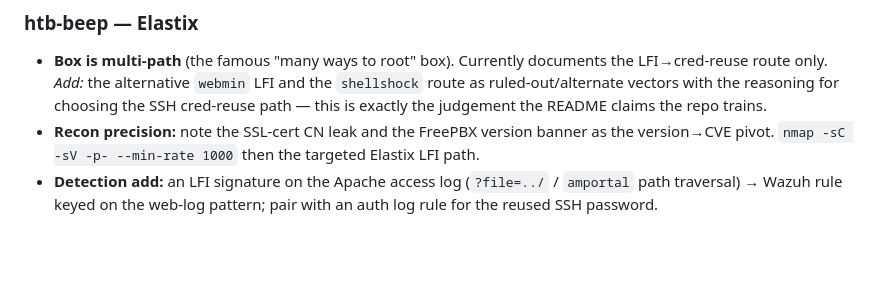
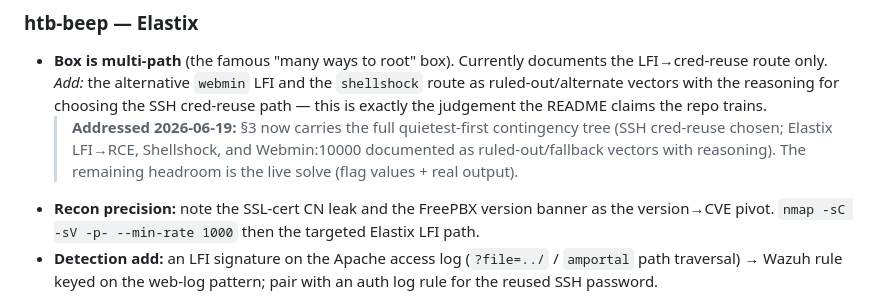
Before and after one commit to rootdrifter/gauntlet, a Markdown page: STUB_AUDIT.md, the part around the change. Rendered like a GitHub page; blank space fills up the shorter version.

```diff
--- a/STUB_AUDIT.md
+++ b/STUB_AUDIT.md
@@ -53,6 +53,9 @@ queue below takes them to ~90% without running the machine (live flags still req
   route only. *Add:* the alternative `webmin` LFI and the `shellshock` route as ruled-out/alternate
   vectors with the reasoning for choosing the SSH cred-reuse path — this is exactly the judgement the
   README claims the repo trains.
+  > **Addressed 2026-06-19:** §3 now carries the full quietest-first contingency tree (SSH cred-reuse
+  > chosen; Elastix LFI→RCE, Shellshock, and Webmin:10000 documented as ruled-out/fallback vectors
+  > with reasoning). The remaining headroom is the live solve (flag values + real output).
 - **Recon precision:** note the SSL-cert CN leak and the FreePBX version banner as the version→CVE
   pivot. `nmap -sC -sV -p- --min-rate 1000` then the targeted Elastix LFI path.
 - **Detection add:** an LFI signature on the Apache access log (`?file=../` / `amportal` path traversal)
```
Also changed, not shown: README.md (+30 -0 lines), writeups/htb-beep.md (+14 -3 lines).
